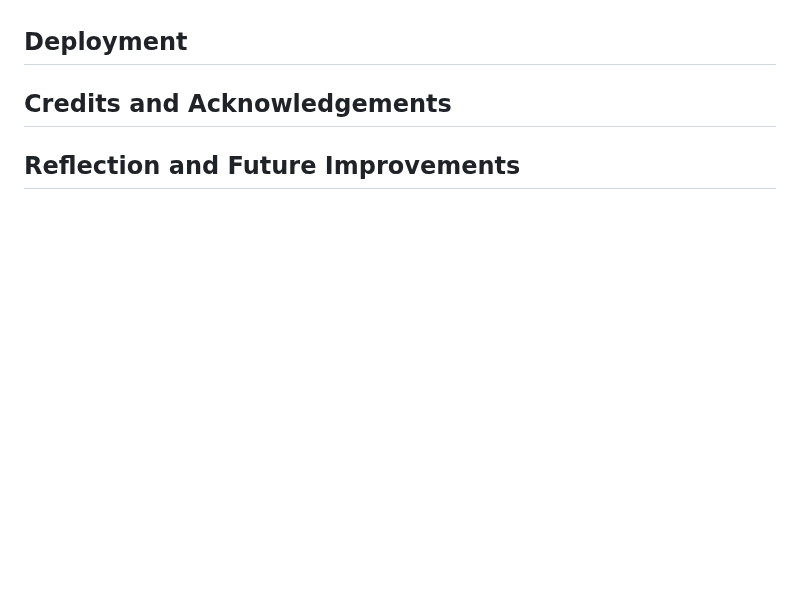
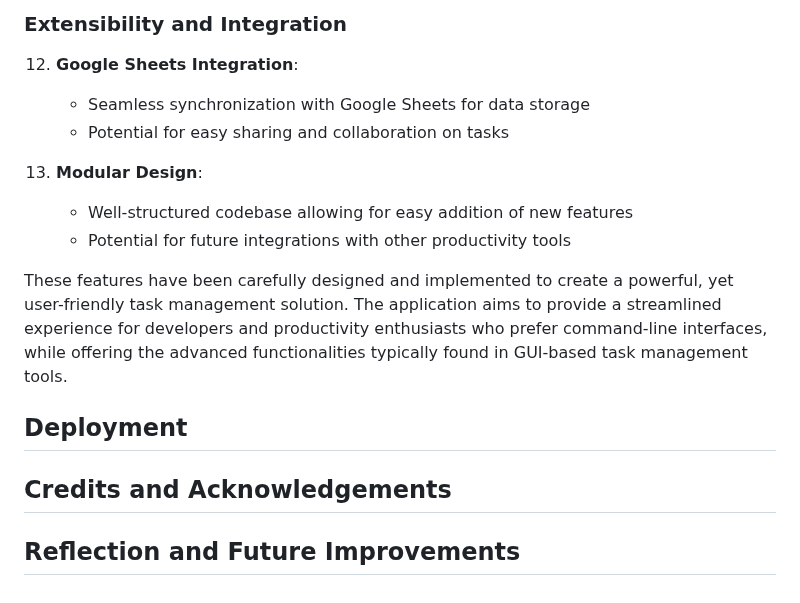
Before and after one commit to Lorenz-127/PP3-task-tracker-cli, a Markdown page: docs/README.md, the part around one of its changes. GitHub-like rendering; blank space fills up the shorter version.

Commit message:
docs(readme): Add content to features section

```diff
--- a/docs/README.md
+++ b/docs/README.md
@@ -211,3 +275,15 @@ This detailed flowchart provides a comprehensive view of your Todo List CLI appl
+### Extensibility and Integration
+
+12. **Google Sheets Integration**:
+    - Seamless synchronization with Google Sheets for data storage
+    - Potential for easy sharing and collaboration on tasks
+
+13. **Modular Design**:
+    - Well-structured codebase allowing for easy addition of new features
+    - Potential for future integrations with other productivity tools
+
+These features have been carefully designed and implemented to create a powerful, yet user-friendly task management solution. The application aims to provide a streamlined experience for developers and productivity enthusiasts who prefer command-line interfaces, while offering the advanced functionalities typically found in GUI-based task management tools.
+
 
 ## Deployment
 
```
Also changed, not shown: other parts of docs/README.md (+64 -0 lines).
